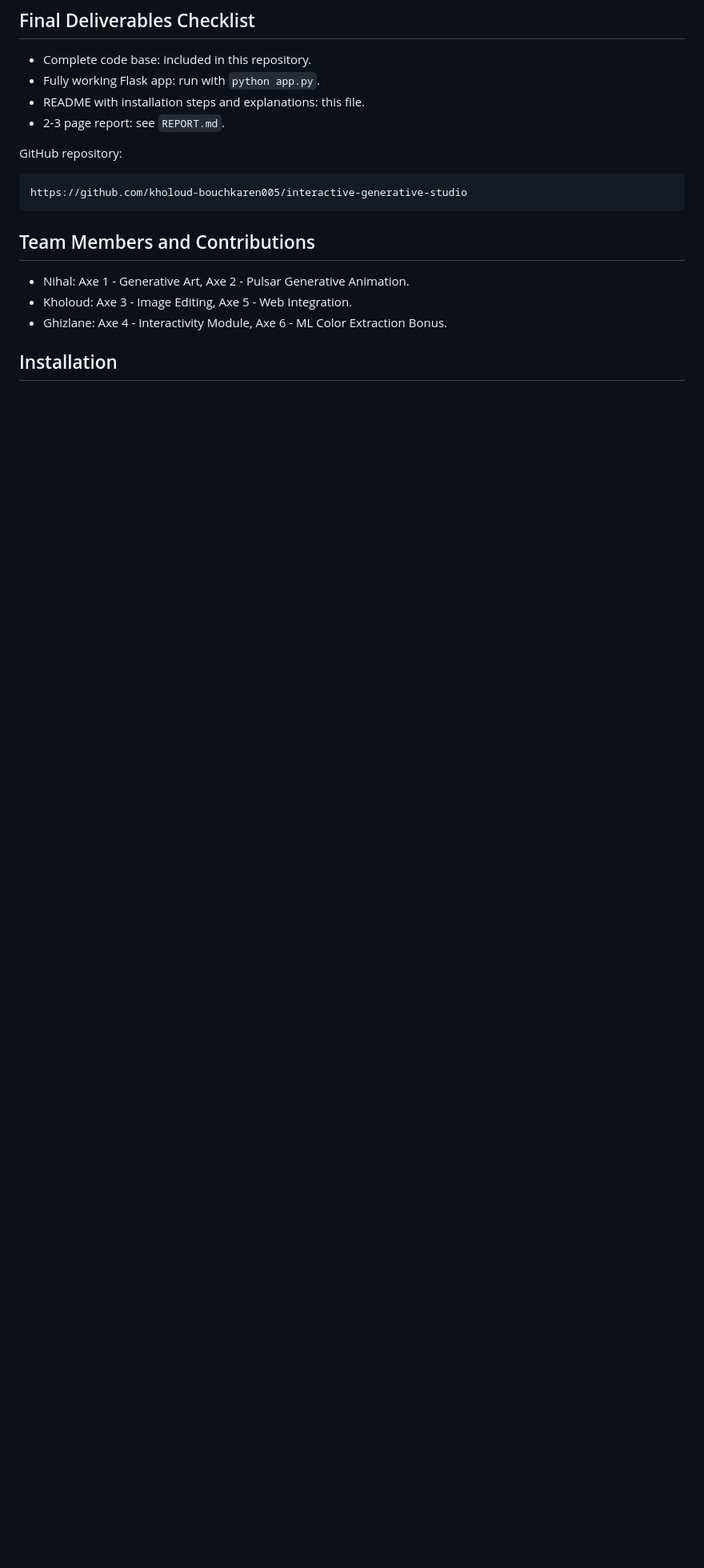
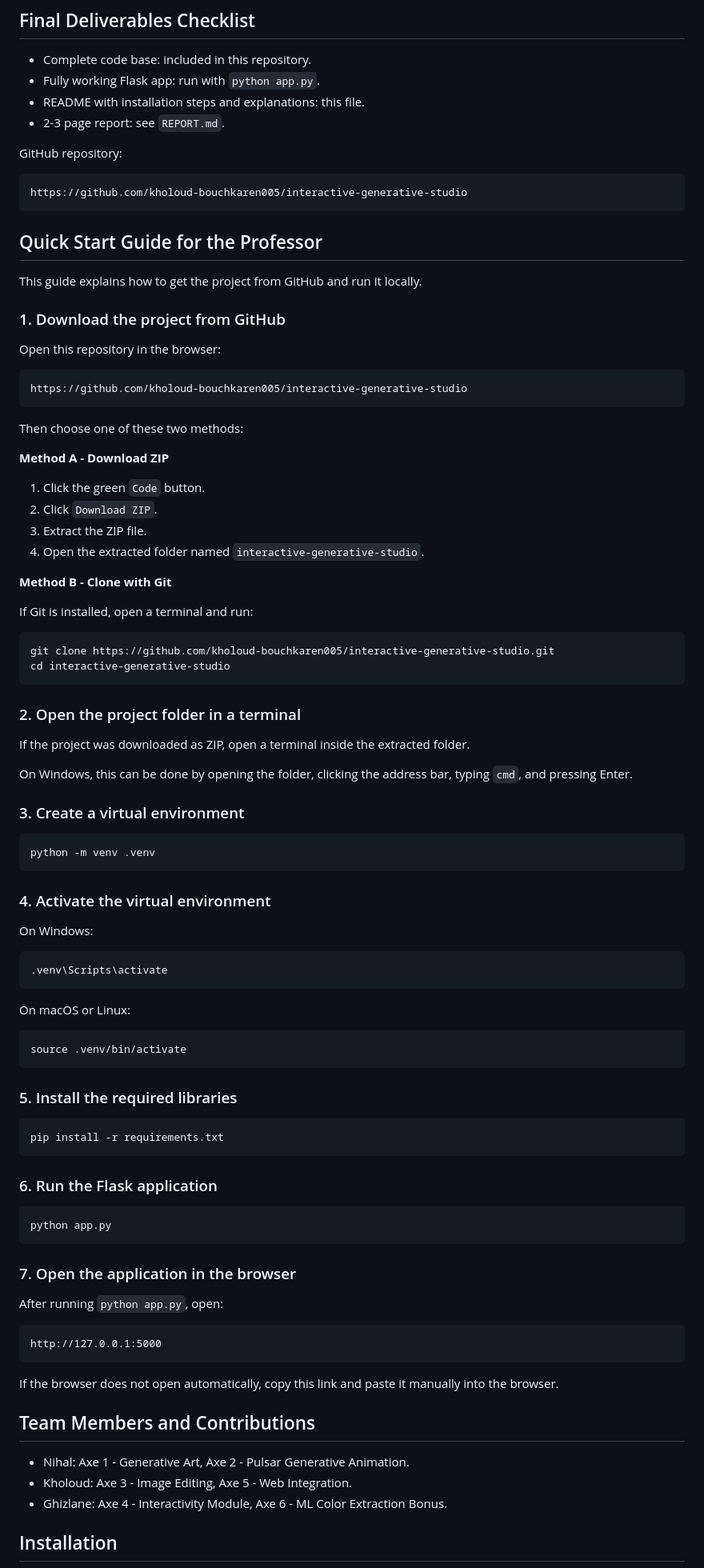
Before and after one commit to kholoud-bouchkaren005/interactive-generative-studio, a Markdown page: README.md, the part around the change. Shown at 80% size. Rendered like a GitHub page; blank space fills up the shorter version.

Commit message:
Add professor quick start guide

````diff
--- a/README.md
+++ b/README.md
@@ -14,6 +14,84 @@ GitHub repository:
 ```text
 https://github.com/kholoud-bouchkaren005/interactive-generative-studio
 ```
+
+## Quick Start Guide for the Professor
+
+This guide explains how to get the project from GitHub and run it locally.
+
+### 1. Download the project from GitHub
+
+Open this repository in the browser:
+
+```text
+https://github.com/kholoud-bouchkaren005/interactive-generative-studio
+```
+
+Then choose one of these two methods:
+
+**Method A - Download ZIP**
+
+1. Click the green `Code` button.
+2. Click `Download ZIP`.
+3. Extract the ZIP file.
+4. Open the extracted folder named `interactive-generative-studio`.
+
+**Method B - Clone with Git**
+
+If Git is installed, open a terminal and run:
+
+```bash
+git clone https://github.com/kholoud-bouchkaren005/interactive-generative-studio.git
+cd interactive-generative-studio
+```
+
+### 2. Open the project folder in a terminal
+
+If the project was downloaded as ZIP, open a terminal inside the extracted folder.
+
+On Windows, this can be done by opening the folder, clicking the address bar, typing `cmd`, and pressing Enter.
+
+### 3. Create a virtual environment
+
+```bash
+python -m venv .venv
+```
+
+### 4. Activate the virtual environment
+
+On Windows:
+
+```bash
+.venv\Scripts\activate
+```
+
+On macOS or Linux:
+
+```bash
+source .venv/bin/activate
+```
+
+### 5. Install the required libraries
+
+```bash
+pip install -r requirements.txt
+```
+
+### 6. Run the Flask application
+
+```bash
+python app.py
+```
+
+### 7. Open the application in the browser
+
+After running `python app.py`, open:
+
+```text
+http://127.0.0.1:5000
+```
+
+If the browser does not open automatically, copy this link and paste it manually into the browser.
 
 ## Team Members and Contributions
 
````
